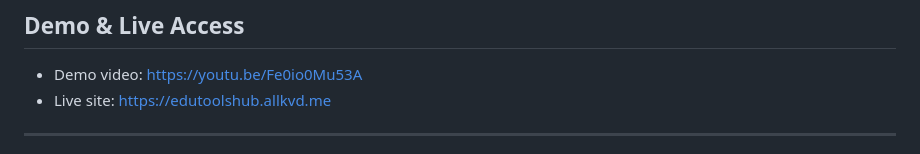
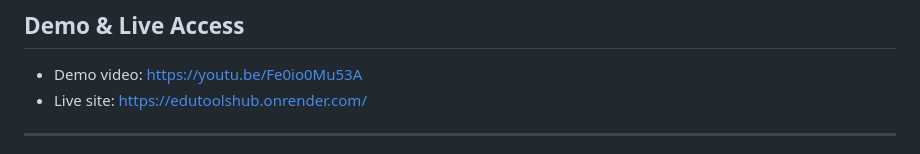
Before and after one commit to kvdhanush06/EduToolsHub, a Markdown page: README.md, the part around the change. Drawn GitHub-style.

Commit message:
Update live site link in README

```diff
--- a/README.md
+++ b/README.md
@@ -38,7 +38,7 @@ Extra notes about UX and behavior
 ## Demo & Live Access
 
 - Demo video: https://youtu.be/Fe0io0Mu53A
-- Live site: https://edutoolshub.allkvd.me
+- Live site: https://edutoolshub.onrender.com/
 
 ---
 
```
